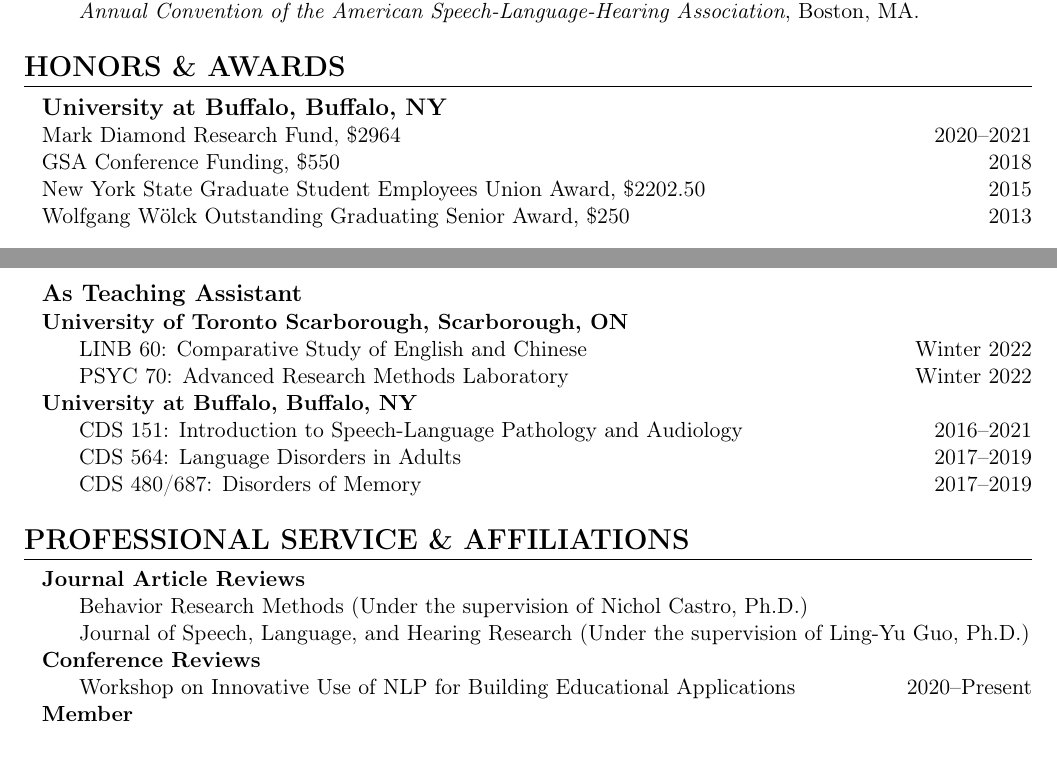
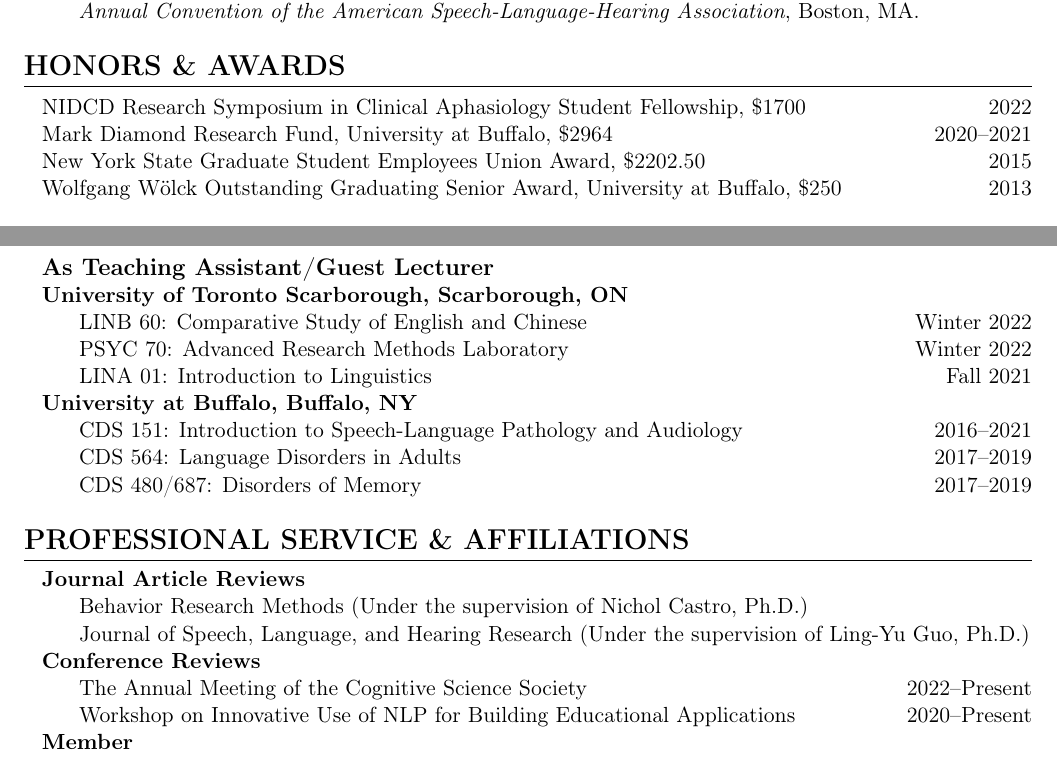
Before and after one commit to mengyangq/mengyangq.github.io, a LaTeX CV (cv/mengyang_cv.tex): two parts of pages 2 and 3 of 4, joined at a grey line, cut so that both start at the same text. Compiled offline with pdfLaTeX.

Commit message:
Thu Apr 21 11:46:39 EDT 2022

```diff
--- a/cv/mengyang_cv.tex
+++ b/cv/mengyang_cv.tex
@@ -103,15 +104,13 @@
 %%%%%%%HONORS \& AWARDS%%%%%%%
 \cvsection{HONORS \& AWARDS}
 
-\textbf{\large University at Buffalo, Buffalo, NY}
+NIDCD Research Symposium in Clinical Aphasiology Student Fellowship, \$1700 \hfill 2022
 
-Mark Diamond Research Fund, \$2964 \hfill 2020--2021
-
-GSA Conference Funding, \$550 \hfill 2018
+Mark Diamond Research Fund, University at Buffalo, \$2964 \hfill 2020--2021
 
 New York State Graduate Student Employees Union Award, \$2202.50 \hfill 2015
 
-Wolfgang W{\"o}lck Outstanding Graduating Senior Award, \$250 \hfill 2013
+Wolfgang W{\"o}lck Outstanding Graduating Senior Award, University at Buffalo, \$250 \hfill 2013
 
 
 
@@ -179,13 +180,17 @@ Wolfgang W{\"o}lck Outstanding Graduating Senior Award, \$250 \hfill 2013
 
 \h{CHI 101 \& 102: First-Year Chinese} \hfill 2013--2015
 
-\textbf{\large As Teaching Assistant}
+\bigskip
+
+\textbf{\large As Teaching Assistant/Guest Lecturer}
 
 \textbf{University of Toronto Scarborough, Scarborough, ON}
 
 \h{LINB 60: Comparative Study of English and Chinese} \hfill Winter 2022
 
 \h{PSYC 70: Advanced Research Methods Laboratory} \hfill Winter 2022
+
+\h{LINA 01: Introduction to Linguistics} \hfill Fall 2021
 
 \textbf{University at Buffalo, Buffalo, NY}
 
@@ -206,6 +211,8 @@ Wolfgang W{\"o}lck Outstanding Graduating Senior Award, \$250 \hfill 2013
 \h{Journal of Speech, Language, and Hearing Research (Under the supervision of Ling-Yu Guo, Ph.D.)}
 
 \textbf{Conference Reviews}
+
+\h{The Annual Meeting of the Cognitive Science Society \hfill 2022--Present}
 
 \h{Workshop on Innovative Use of NLP for Building Educational Applications \hfill 2020--Present}
 
```
Also changed, not shown: cv/publications.bib (+11 -1 lines), cv/mengyang_cv.pdf, cv/mengyang_cv.tex (3 more changed lines).
